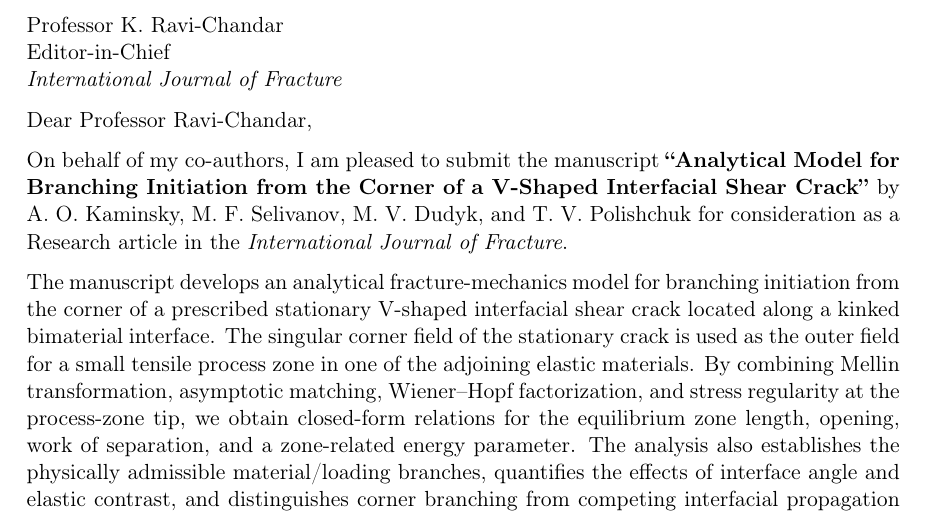
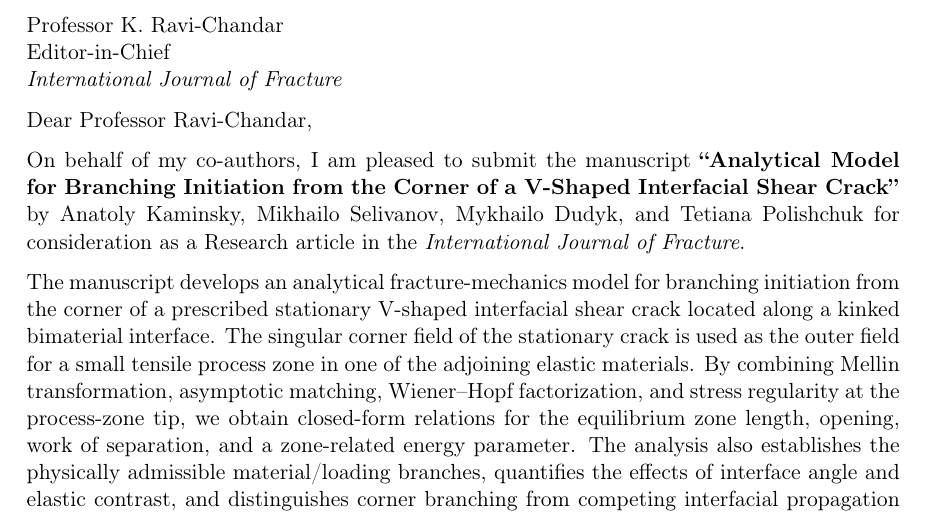
Before and after one commit to mfs9697/Dudyk, a LaTeX document (submission/ijf/cover_letter.tex): part of the page, cut so that both start at the same text. Compiled offline with pdfLaTeX.

Commit message:
Use full author names in IJF cover letter

```diff
--- a/submission/ijf/cover_letter.tex
+++ b/submission/ijf/cover_letter.tex
@@ -16,8 +16,8 @@ Dear Professor Ravi-Chandar,
 
 On behalf of my co-authors, I am pleased to submit the manuscript
 \textbf{\textquotedblleft Analytical Model for Branching Initiation from the Corner of a
-V-Shaped Interfacial Shear Crack\textquotedblright} by A. O. Kaminsky, M. F. Selivanov,
-M. V. Dudyk, and T. V. Polishchuk for consideration as a Research article
+V-Shaped Interfacial Shear Crack\textquotedblright} by Anatoly Kaminsky, Mikhailo Selivanov,
+Mykhailo Dudyk, and Tetiana Polishchuk for consideration as a Research article
 in the \textit{International Journal of Fracture}.
 
 The manuscript develops an analytical fracture-mechanics model for branching
```
